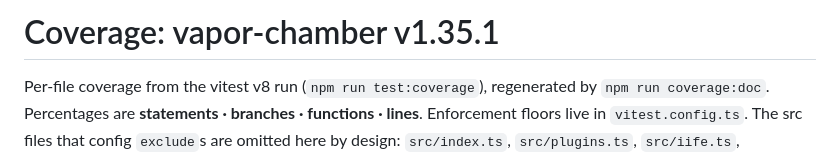
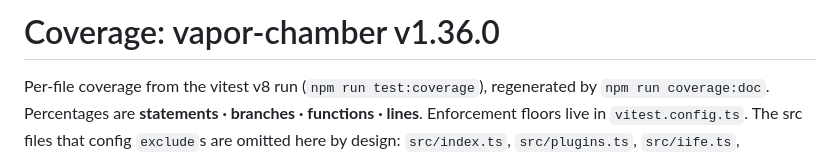
Before and after one commit to lucianofedericopereira/vapor-chamber, a Markdown page: docs/COVERAGE.md, the part around the change. GitHub-like rendering.

Commit message:
docs: regenerate generated files [skip ci]

```diff
--- a/docs/COVERAGE.md
+++ b/docs/COVERAGE.md
@@ -1,5 +1,5 @@
 <!-- GENERATED by `npm run coverage:doc` (scripts/measure-coverage.mjs) - do not edit by hand. -->
-# Coverage: vapor-chamber v1.35.1
+# Coverage: vapor-chamber v1.36.0
 
 Per-file coverage from the vitest v8 run (`npm run test:coverage`), regenerated by
 `npm run coverage:doc`. Percentages are **statements · branches · functions · lines**.
```
